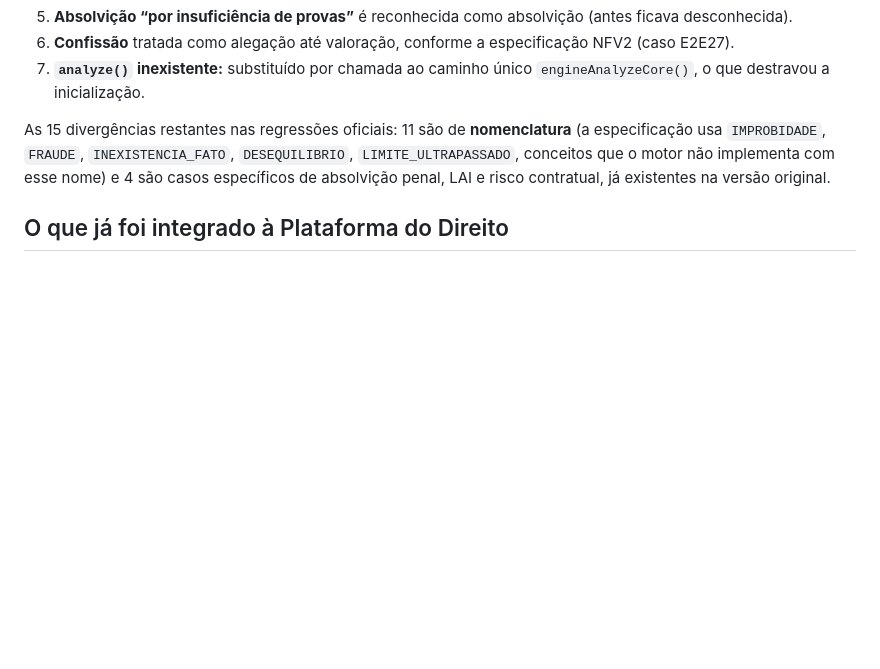
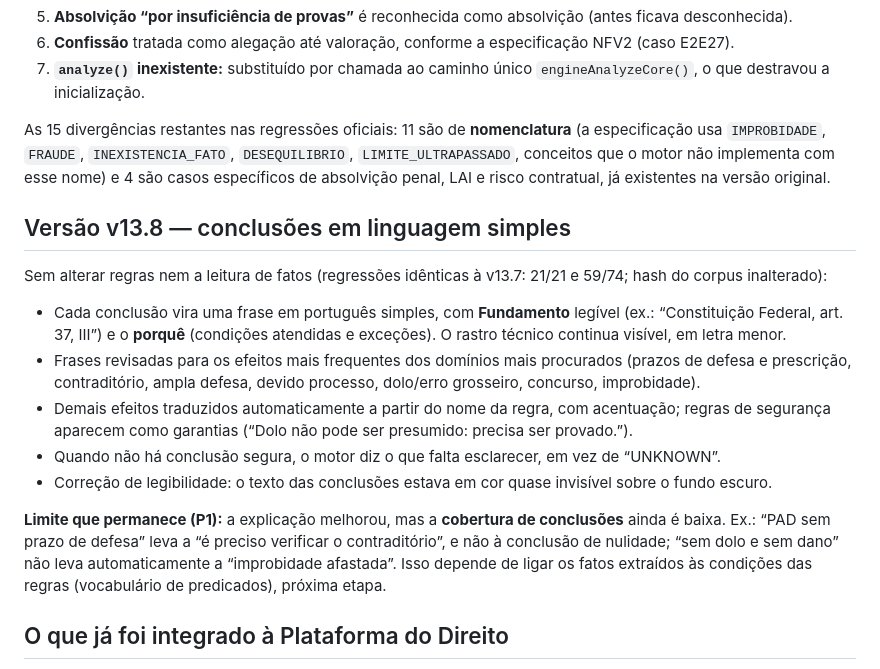
Before and after one commit to fboconjur-ctrl/aposentadoria-app, a Markdown page: plataforma-direito/conteudo/auditoria-dac.md, the part around the change. Drawn GitHub-style; blank space fills up the shorter version.

Commit message:
Document DAC v13.8 plain-language conclusions in audit report
Co-Authored-By: Claude Opus 5.5 <noreply@anthropic.com>
Claude-Session: https://claude.ai/code/session_019SrkAo9cChrr39gBKMiit3

```diff
--- a/plataforma-direito/conteudo/auditoria-dac.md
+++ b/plataforma-direito/conteudo/auditoria-dac.md
@@ -78,6 +78,17 @@ O que foi corrigido:
 
 As 15 divergências restantes nas regressões oficiais: 11 são de **nomenclatura** (a especificação usa `IMPROBIDADE`, `FRAUDE`, `INEXISTENCIA_FATO`, `DESEQUILIBRIO`, `LIMITE_ULTRAPASSADO`, conceitos que o motor não implementa com esse nome) e 4 são casos específicos de absolvição penal, LAI e risco contratual, já existentes na versão original.
 
+## Versão v13.8 — conclusões em linguagem simples
+
+Sem alterar regras nem a leitura de fatos (regressões idênticas à v13.7: 21/21 e 59/74; hash do corpus inalterado):
+- Cada conclusão vira uma frase em português simples, com **Fundamento** legível (ex.: “Constituição Federal, art. 37, III”) e o **porquê** (condições atendidas e exceções). O rastro técnico continua visível, em letra menor.
+- Frases revisadas para os efeitos mais frequentes dos domínios mais procurados (prazos de defesa e prescrição, contraditório, ampla defesa, devido processo, dolo/erro grosseiro, concurso, improbidade).
+- Demais efeitos traduzidos automaticamente a partir do nome da regra, com acentuação; regras de segurança aparecem como garantias (“Dolo não pode ser presumido: precisa ser provado.”).
+- Quando não há conclusão segura, o motor diz o que falta esclarecer, em vez de “UNKNOWN”.
+- Correção de legibilidade: o texto das conclusões estava em cor quase invisível sobre o fundo escuro.
+
+**Limite que permanece (P1):** a explicação melhorou, mas a **cobertura de conclusões** ainda é baixa. Ex.: “PAD sem prazo de defesa” leva a “é preciso verificar o contraditório”, e não à conclusão de nulidade; “sem dolo e sem dano” não leva automaticamente a “improbidade afastada”. Isso depende de ligar os fatos extraídos às condições das regras (vocabulário de predicados), próxima etapa.
+
 ## O que já foi integrado à Plataforma do Direito
 - Cada resposta de Administrativo indica os domínios DAC relacionados (`dac.js`).
 - Os domínios vão no pedido de consulta, junto com o código do Atlas, para orientar o dossiê.
```
